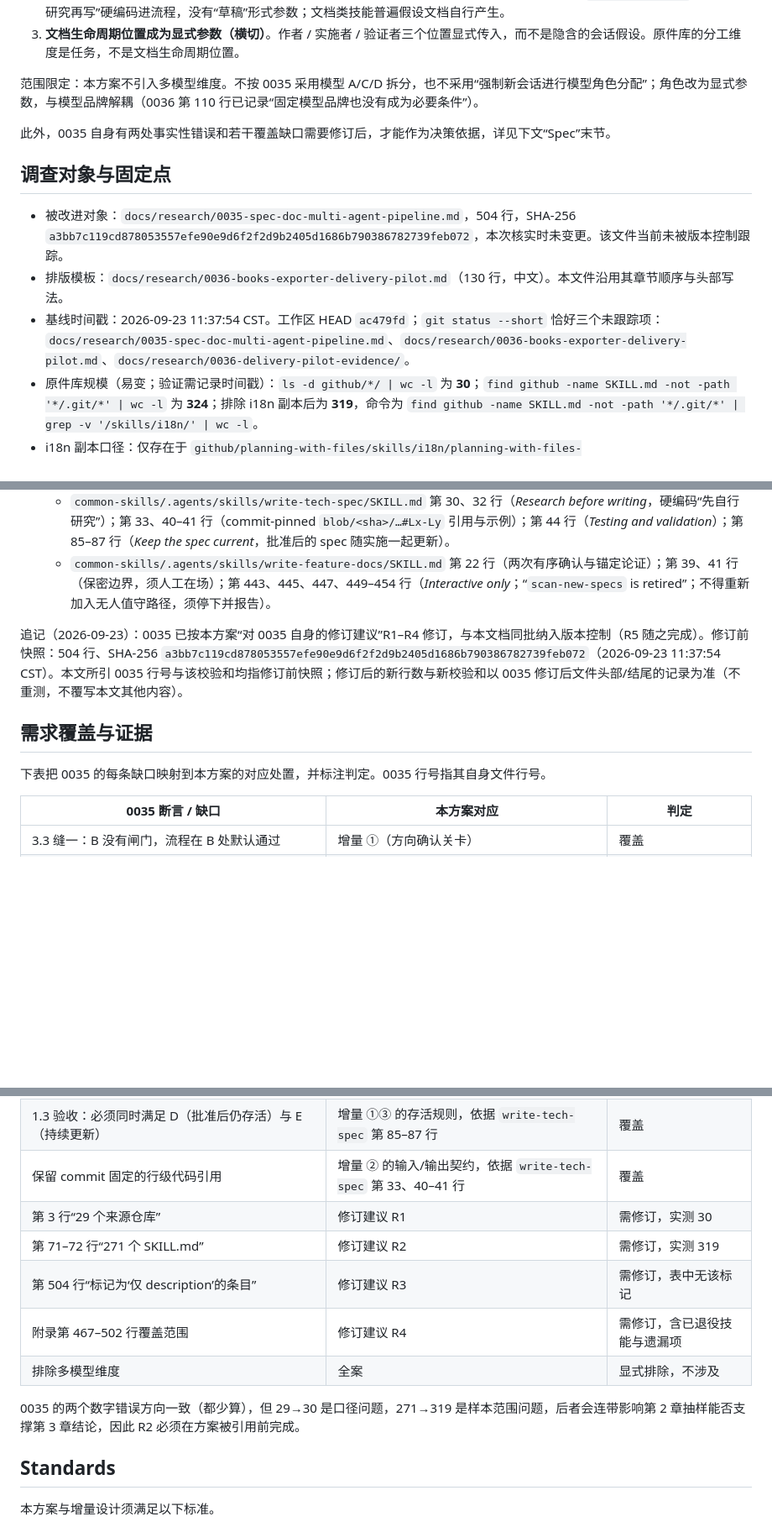
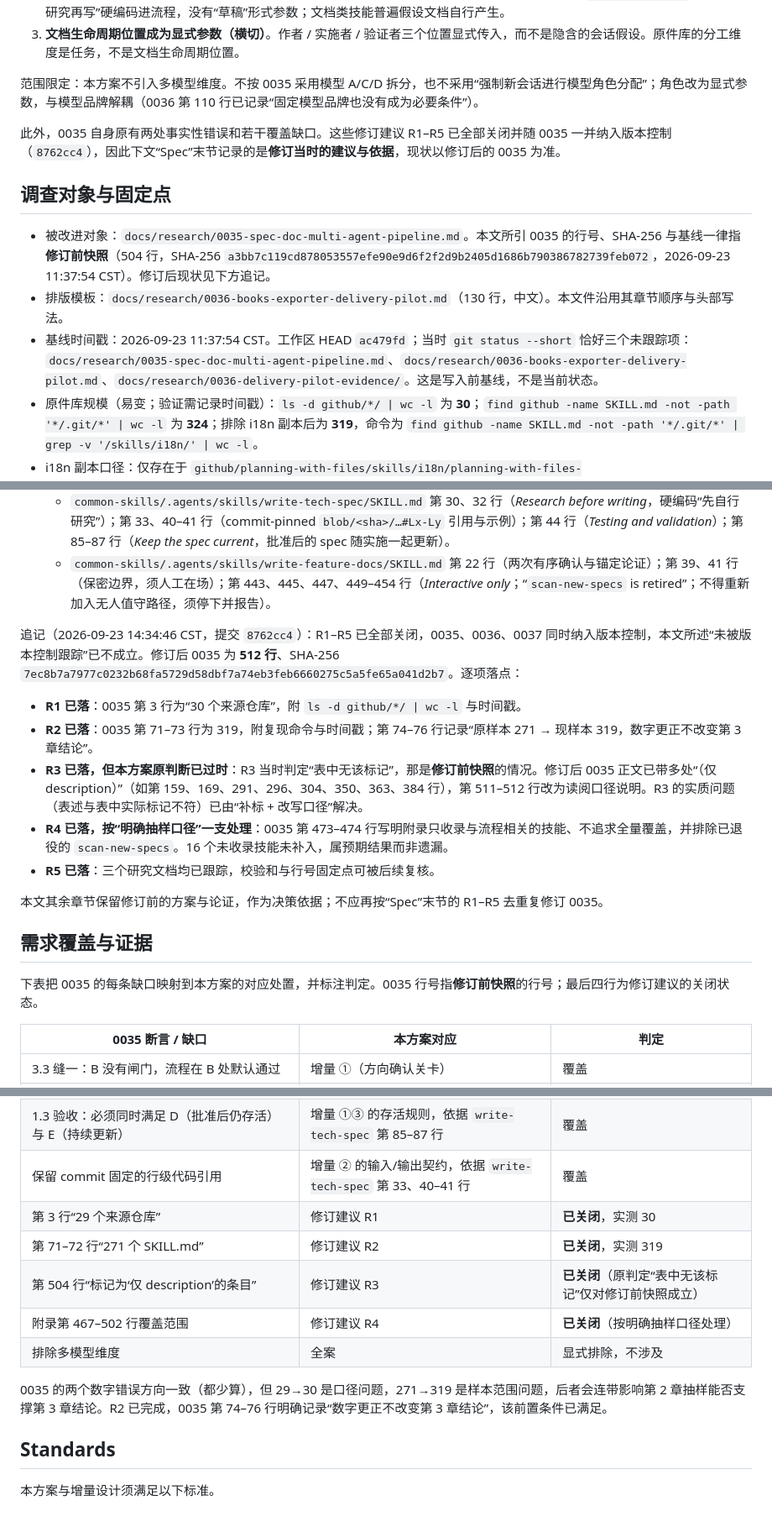
Before and after one commit to chenweil/skillcaddy, a Markdown page: docs/research/0037-spec-doc-pipeline-gaps-improvement-plan.md, 3 parts joined by grey strips. Shown at 84% size. GitHub-like rendering; blank space fills up the shorter version.

```diff
--- a/docs/research/0037-spec-doc-pipeline-gaps-improvement-plan.md
+++ b/docs/research/0037-spec-doc-pipeline-gaps-improvement-plan.md
@@ -12,13 +12,13 @@
 
 范围限定：本方案不引入多模型维度。不按 0035 采用模型 A/C/D 拆分，也不采用“强制新会话进行模型角色分配”；角色改为显式参数，与模型品牌解耦（0036 第 110 行已记录“固定模型品牌也没有成为必要条件”）。
 
-此外，0035 自身有两处事实性错误和若干覆盖缺口需要修订后，才能作为决策依据，详见下文“Spec”末节。
+此外，0035 自身原有两处事实性错误和若干覆盖缺口。这些修订建议 R1–R5 已全部关闭并随 0035 一并纳入版本控制（`8762cc4`），因此下文“Spec”末节记录的是**修订当时的建议与依据**，现状以修订后的 0035 为准。
 
 ## 调查对象与固定点
 
-- 被改进对象：`docs/research/0035-spec-doc-multi-agent-pipeline.md`，504 行，SHA-256 `a3bb7c119cd878053557efe90e9d6f2f2d9b2405d1686b790386782739feb072`，本次核实时未变更。该文件当前未被版本控制跟踪。
+- 被改进对象：`docs/research/0035-spec-doc-multi-agent-pipeline.md`。本文所引 0035 的行号、SHA-256 与基线一律指**修订前快照**（504 行，SHA-256 `a3bb7c119cd878053557efe90e9d6f2f2d9b2405d1686b790386782739feb072`，2026-09-23 11:37:54 CST）。修订后现状见下方追记。
 - 排版模板：`docs/research/0036-books-exporter-delivery-pilot.md`（130 行，中文）。本文件沿用其章节顺序与头部写法。
-- 基线时间戳：2026-09-23 11:37:54 CST。工作区 HEAD `ac479fd`；`git status --short` 恰好三个未跟踪项：`docs/research/0035-spec-doc-multi-agent-pipeline.md`、`docs/research/0036-books-exporter-delivery-pilot.md`、`docs/research/0036-delivery-pilot-evidence/`。
+- 基线时间戳：2026-09-23 11:37:54 CST。工作区 HEAD `ac479fd`；当时 `git status --short` 恰好三个未跟踪项：`docs/research/0035-spec-doc-multi-agent-pipeline.md`、`docs/research/0036-books-exporter-delivery-pilot.md`、`docs/research/0036-delivery-pilot-evidence/`。这是写入前基线，不是当前状态。
 - 原件库规模（易变；验证需记录时间戳）：`ls -d github/*/ | wc -l` 为 **30**；`find github -name SKILL.md -not -path '*/.git/*' | wc -l` 为 **324**；排除 i18n 副本后为 **319**，命令为 `find github -name SKILL.md -not -path '*/.git/*' | grep -v '/skills/i18n/' | wc -l`。
 - i18n 副本口径：仅存在于 `github/planning-with-files/skills/i18n/planning-with-files-{ar,de,es,zh,zht}/SKILL.md` 共 5 个，语言码是目录名后缀，因此 324 − 5 = 319。宽口径与“语言前缀型”正则均不可替代此路径过滤。
 - 关键技能行号固定点（相对 `github/`，行号以本次核实为准）：
@@ -26,11 +26,19 @@
   - `common-skills/.agents/skills/write-tech-spec/SKILL.md` 第 30、32 行（*Research before writing*，硬编码“先自行研究”）；第 33、40–41 行（commit-pinned `blob/<sha>/…#Lx-Ly` 引用与示例）；第 44 行（*Testing and validation*）；第 85–87 行（*Keep the spec current*，批准后的 spec 随实施一起更新）。
   - `common-skills/.agents/skills/write-feature-docs/SKILL.md` 第 22 行（两次有序确认与锚定论证）；第 39、41 行（保密边界，须人工在场）；第 443、445、447、449–454 行（*Interactive only*；“`scan-new-specs` is retired”；不得重新加入无人值守路径，须停下并报告）。
 
-追记（2026-09-23）：0035 已按本方案“对 0035 自身的修订建议”R1–R4 修订，与本文档同批纳入版本控制（R5 随之完成）。修订前快照：504 行、SHA-256 `a3bb7c119cd878053557efe90e9d6f2f2d9b2405d1686b790386782739feb072`（2026-09-23 11:37:54 CST）。本文所引 0035 行号与该校验和均指修订前快照；修订后的新行数与新校验和以 0035 修订后文件头部/结尾的记录为准（不重测，不覆写本文其他内容）。
+追记（2026-09-23 14:34:46 CST，提交 `8762cc4`）：R1–R5 已全部关闭，0035、0036、0037 同时纳入版本控制，本文所述“未被版本控制跟踪”已不成立。修订后 0035 为 **512 行**、SHA-256 `7ec8b7a7977c0232b68fa5729d58dbf7a74eb3feb6660275c5a5fe65a041d2b7`。逐项落点：
+
+- **R1 已落**：0035 第 3 行为“30 个来源仓库”，附 `ls -d github/*/ | wc -l` 与时间戳。
+- **R2 已落**：0035 第 71–73 行为 319，附复现命令与时间戳；第 74–76 行记录“原样本 271 → 现样本 319，数字更正不改变第 3 章结论”。
+- **R3 已落，但本方案原判断已过时**：R3 当时判定“表中无该标记”，那是**修订前快照**的情况。修订后 0035 正文已带多处“（仅 description）”（如第 159、169、291、296、304、350、363、384 行），第 511–512 行改为读阅口径说明。R3 的实质问题（表述与表中实际标记不符）已由“补标 + 改写口径”解决。
+- **R4 已落，按“明确抽样口径”一支处理**：0035 第 473–474 行写明附录只收录与流程相关的技能、不追求全量覆盖，并排除已退役的 `scan-new-specs`。16 个未收录技能未补入，属预期结果而非遗漏。
+- **R5 已落**：三个研究文档均已跟踪，校验和与行号固定点可被后续复核。
+
+本文其余章节保留修订前的方案与论证，作为决策依据；不应再按“Spec”末节的 R1–R5 去重复修订 0035。
 
 ## 需求覆盖与证据
 
-下表把 0035 的每条缺口映射到本方案的对应处置，并标注判定。0035 行号指其自身文件行号。
+下表把 0035 的每条缺口映射到本方案的对应处置，并标注判定。0035 行号指**修订前快照**的行号；最后四行为修订建议的关闭状态。
 
 | 0035 断言 / 缺口 | 本方案对应 | 判定 |
 | --- | --- | --- |
@@ -39,13 +47,13 @@
 | 3.3 缝三：F 输入端为空，文档类技能假设文档自行产生 | 增量 ②（文档角色技能） | 覆盖 |
 | 1.3 验收：必须同时满足 D（批准后仍存活）与 E（持续更新） | 增量 ①③ 的存活规则，依据 `write-tech-spec` 第 85–87 行 | 覆盖 |
 | 保留 commit 固定的行级代码引用 | 增量 ② 的输入/输出契约，依据 `write-tech-spec` 第 33、40–41 行 | 覆盖 |
-| 第 3 行“29 个来源仓库” | 修订建议 R1 | 需修订，实测 30 |
-| 第 71–72 行“271 个 SKILL.md” | 修订建议 R2 | 需修订，实测 319 |
-| 第 504 行“标记为‘仅 description’的条目” | 修订建议 R3 | 需修订，表中无该标记 |
-| 附录第 467–502 行覆盖范围 | 修订建议 R4 | 需修订，含已退役技能与遗漏项 |
+| 第 3 行“29 个来源仓库” | 修订建议 R1 | **已关闭**，实测 30 |
+| 第 71–72 行“271 个 SKILL.md” | 修订建议 R2 | **已关闭**，实测 319 |
+| 第 504 行“标记为‘仅 description’的条目” | 修订建议 R3 | **已关闭**（原判定“表中无该标记”仅对修订前快照成立） |
+| 附录第 467–502 行覆盖范围 | 修订建议 R4 | **已关闭**（按明确抽样口径处理） |
 | 排除多模型维度 | 全案 | 显式排除，不涉及 |
 
-0035 的两个数字错误方向一致（都少算），但 29→30 是口径问题，271→319 是样本范围问题，后者会连带影响第 2 章抽样能否支撑第 3 章结论，因此 R2 必须在方案被引用前完成。
+0035 的两个数字错误方向一致（都少算），但 29→30 是口径问题，271→319 是样本范围问题，后者会连带影响第 2 章抽样能否支撑第 3 章结论。R2 已完成，0035 第 74–76 行明确记录“数字更正不改变第 3 章结论”，该前置条件已满足。
 
 ## Standards
 
```
Also changed, not shown: other parts of docs/research/0037-spec-doc-pipeline-gaps-improvement-plan.md (+16 -13 lines).
